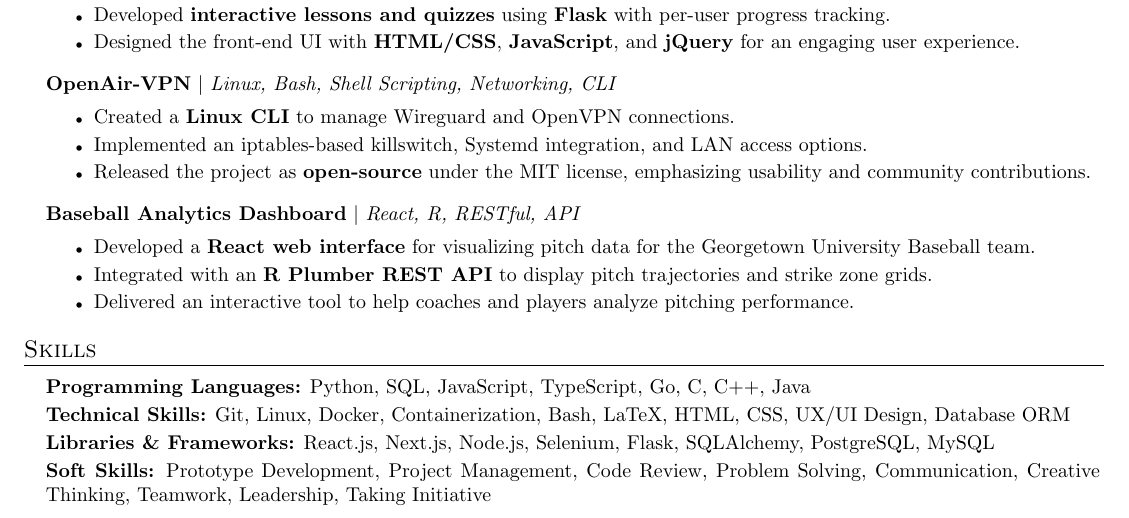
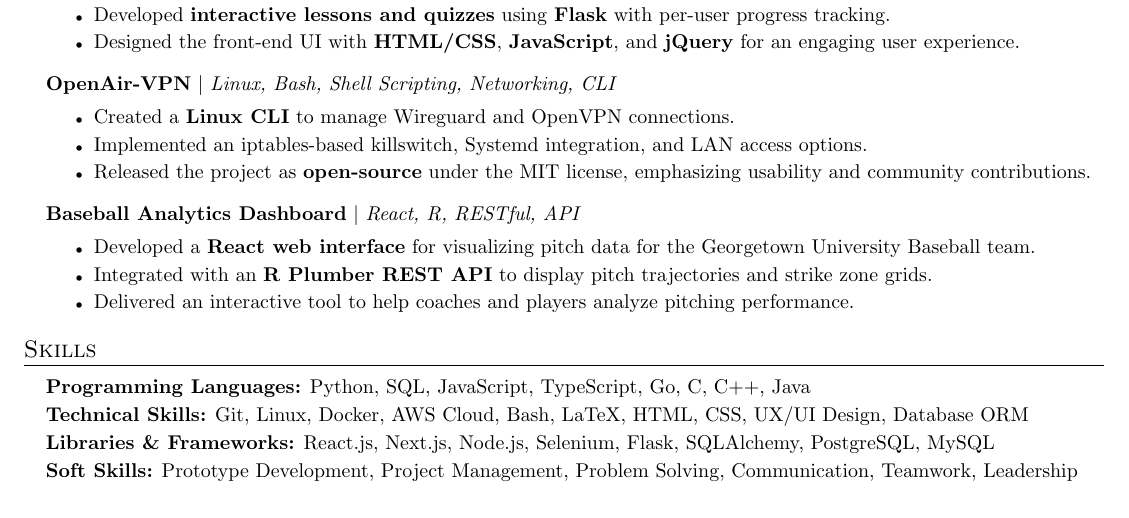
Before and after one commit to ethmth/resume, a LaTeX CV (EthanThomasResume.tex): part of the page, cut so that both start at the same text. Compiled offline with pdfLaTeX.

Commit message:
Added AWS Cloud skill

```diff
--- a/EthanThomasResume.tex
+++ b/EthanThomasResume.tex
@@ -148,11 +148,11 @@
     \item
           \small{\textbf{Programming Languages:} Python, SQL, JavaScript, TypeScript, Go, C, C++, Java}
           \vspace{2pt} \newline
-          \small{\textbf{Technical Skills:} Git, Linux, Docker, Containerization, Bash, LaTeX, HTML, CSS, UX/UI Design, Database ORM}
+          \small{\textbf{Technical Skills:} Git, Linux, Docker, AWS Cloud, Bash, LaTeX, HTML, CSS, UX/UI Design, Database ORM}
           \vspace{2pt} \newline
           \small{\textbf{Libraries \& Frameworks:} React.js, Next.js, Node.js, Selenium, Flask, SQLAlchemy, PostgreSQL, MySQL}
           \vspace{2pt} \newline
-          \small{\textbf{Soft Skills:} Prototype Development, Project Management, Code Review, Problem Solving, Communication, Creative Thinking, Teamwork, Leadership, Taking Initiative}
+          \small{\textbf{Soft Skills:} Prototype Development, Project Management, Problem Solving, Communication, Teamwork, Leadership}
           \vspace{0pt}
 \end{list}
 
```
Also changed, not shown: EthanThomasResume.pdf.
